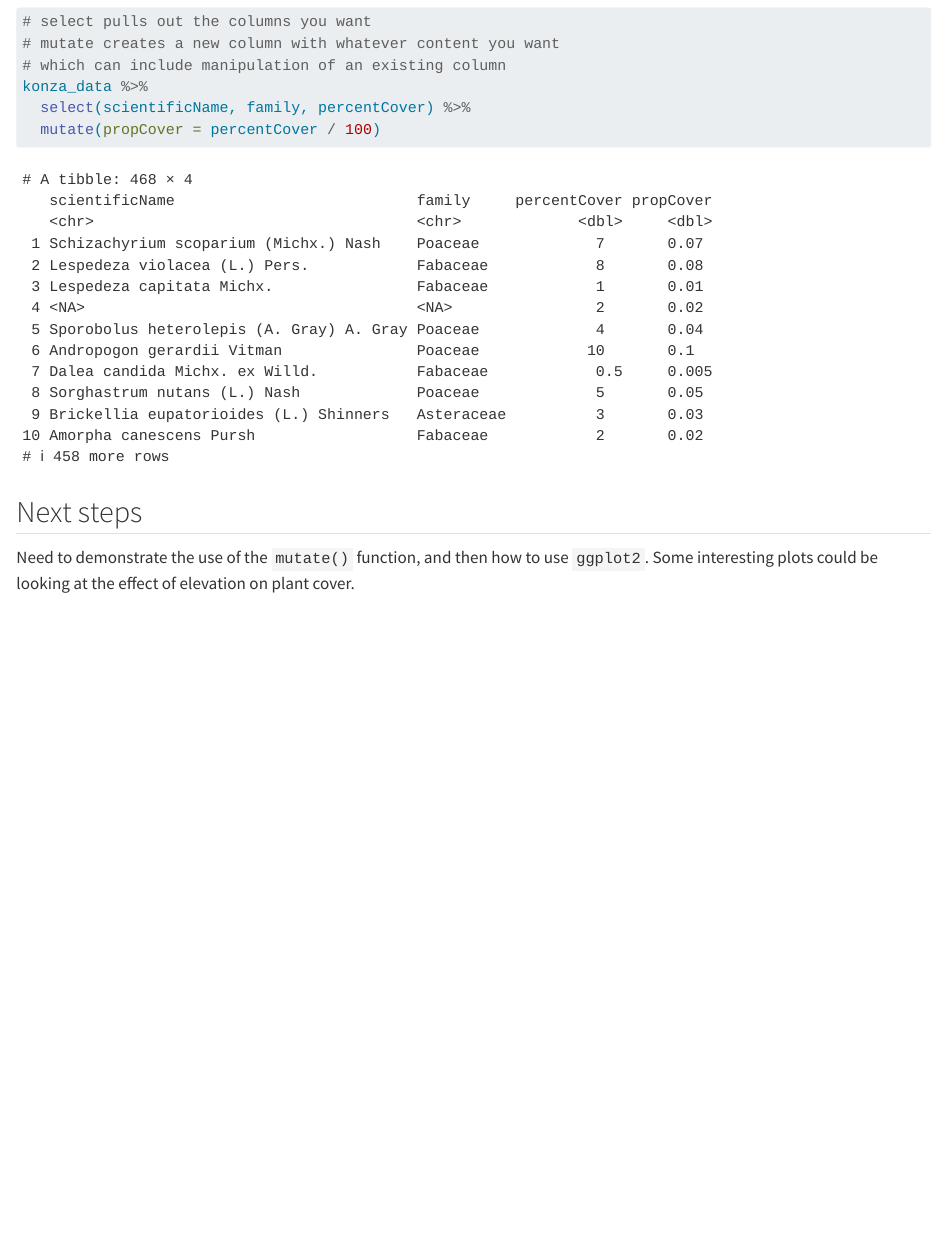
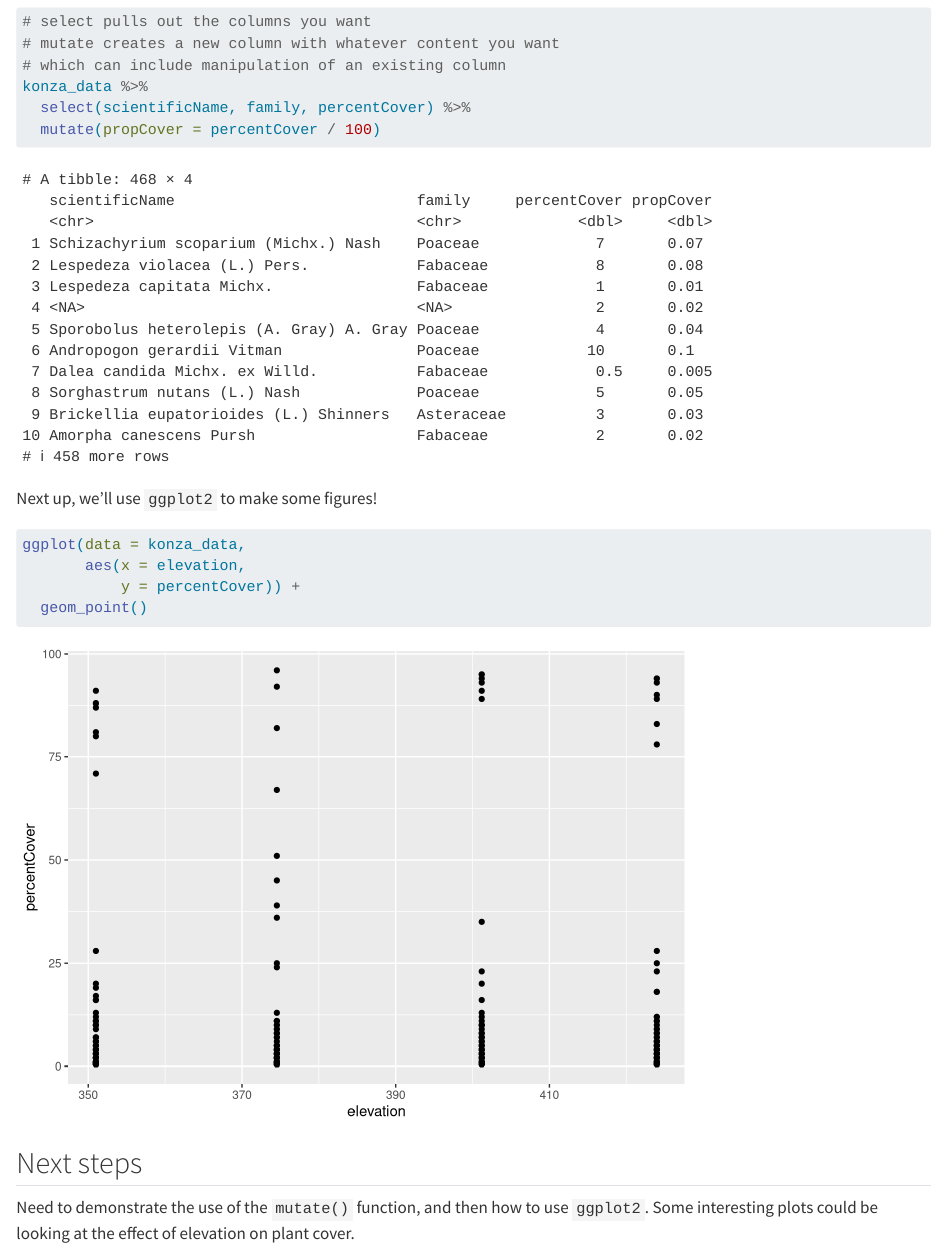
Before and after one commit to lukehackler/2026-spring-ku-evrn-eds-learning-git, a Quarto document (Konza_analysis.qmd): the page in a window 1100 px wide, from 2740 px down. Rendered offline with R 4.5, knitr and Pandoc in place of Quarto, with nearby package versions; long lines of code are wrapped.

Commit message:
Add first draft of elevation figure

````diff
--- a/Konza_analysis.qmd
+++ b/Konza_analysis.qmd
@@ -78,6 +78,17 @@
   mutate(propCover = percentCover / 100)
 ```
 
+Next up, we'll use `ggplot2` to make some figures!
+
+```{r}
+#| label: elevation-percent-by-family
+
+ggplot(data = konza_data,
+       aes(x = elevation,
+           y = percentCover)) +
+  geom_point()
+```
+
 
 ## Next steps
 
````
